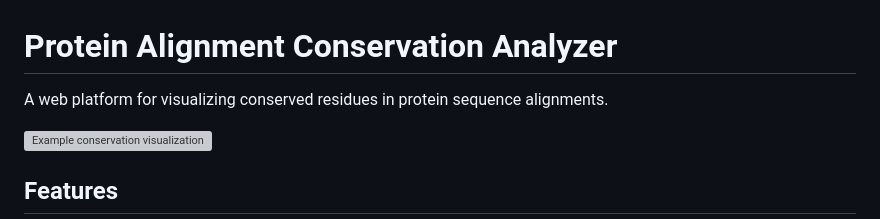
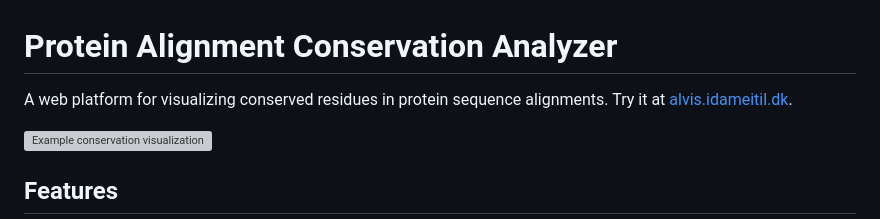
Before and after one commit to idameitil/alvis, a Markdown page: README.md, the part around the change. GitHub-like rendering; grey boxes are pictures that could not be loaded.

Commit message:
link to alvis in readme

```diff
--- a/README.md
+++ b/README.md
@@ -1,6 +1,6 @@
 # Protein Alignment Conservation Analyzer
 
-A web platform for visualizing conserved residues in protein sequence alignments.
+A web platform for visualizing conserved residues in protein sequence alignments. Try it at [alvis.idameitil.dk](https://alvis.idameitil.dk).
 
 ![Example conservation visualization](static/example_figure.svg)
 
```
